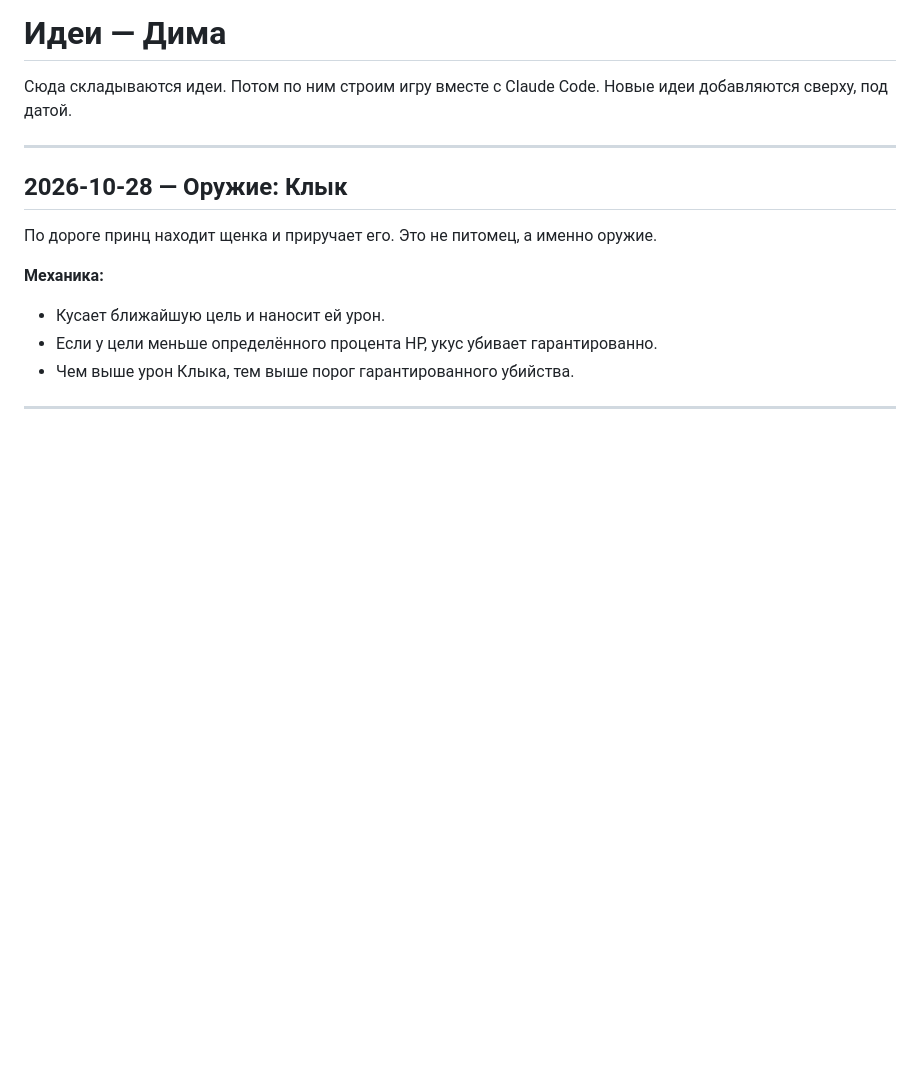
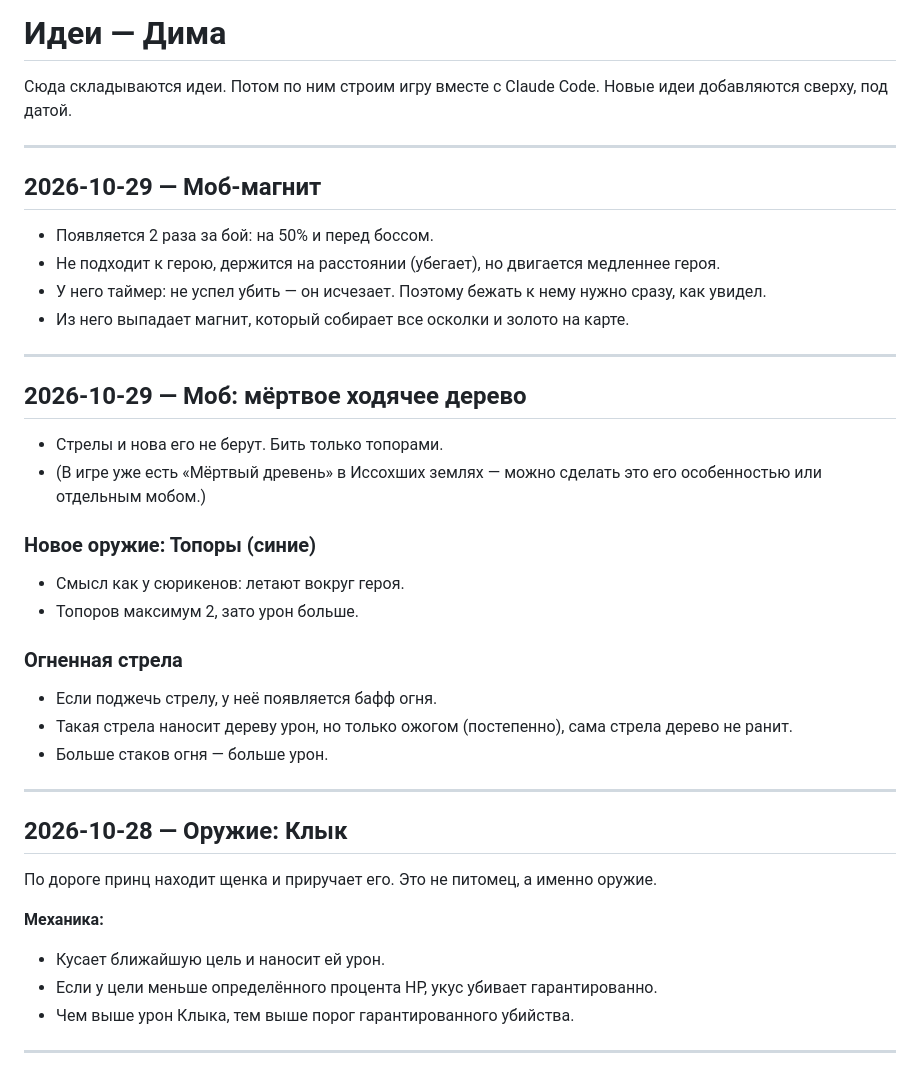
Before and after one commit to dimjer/Game_Survivor, a Markdown page: Идеи - Дима.md, the part around the change. Drawn GitHub-style; blank space fills up the shorter version.

Commit message:
Ideas: magnet mob, dead walking tree, axes, fire arrows
Co-Authored-By: Claude Opus 5.5 <noreply@anthropic.com>
Claude-Session: https://claude.ai/code/session_01EFTCEBaFjGqDrEN9VLg2v6

```diff
--- a/Идеи - Дима.md
+++ b/Идеи - Дима.md
@@ -2,6 +2,33 @@
 
 Сюда складываются идеи. Потом по ним строим игру вместе с Claude Code.
 Новые идеи добавляются сверху, под датой.
+
+---
+
+## 2026-10-29 — Моб-магнит
+
+- Появляется 2 раза за бой: на 50% и перед боссом.
+- Не подходит к герою, держится на расстоянии (убегает), но двигается медленнее героя.
+- У него таймер: не успел убить — он исчезает. Поэтому бежать к нему нужно сразу, как увидел.
+- Из него выпадает магнит, который собирает все осколки и золото на карте.
+
+---
+
+## 2026-10-29 — Моб: мёртвое ходячее дерево
+
+- Стрелы и нова его не берут. Бить только топорами.
+- (В игре уже есть «Мёртвый древень» в Иссохших землях — можно сделать это его особенностью или отдельным мобом.)
+
+### Новое оружие: Топоры (синие)
+
+- Смысл как у сюрикенов: летают вокруг героя.
+- Топоров максимум 2, зато урон больше.
+
+### Огненная стрела
+
+- Если поджечь стрелу, у неё появляется бафф огня.
+- Такая стрела наносит дереву урон, но только ожогом (постепенно), сама стрела дерево не ранит.
+- Больше стаков огня — больше урон.
 
 ---
 
```
